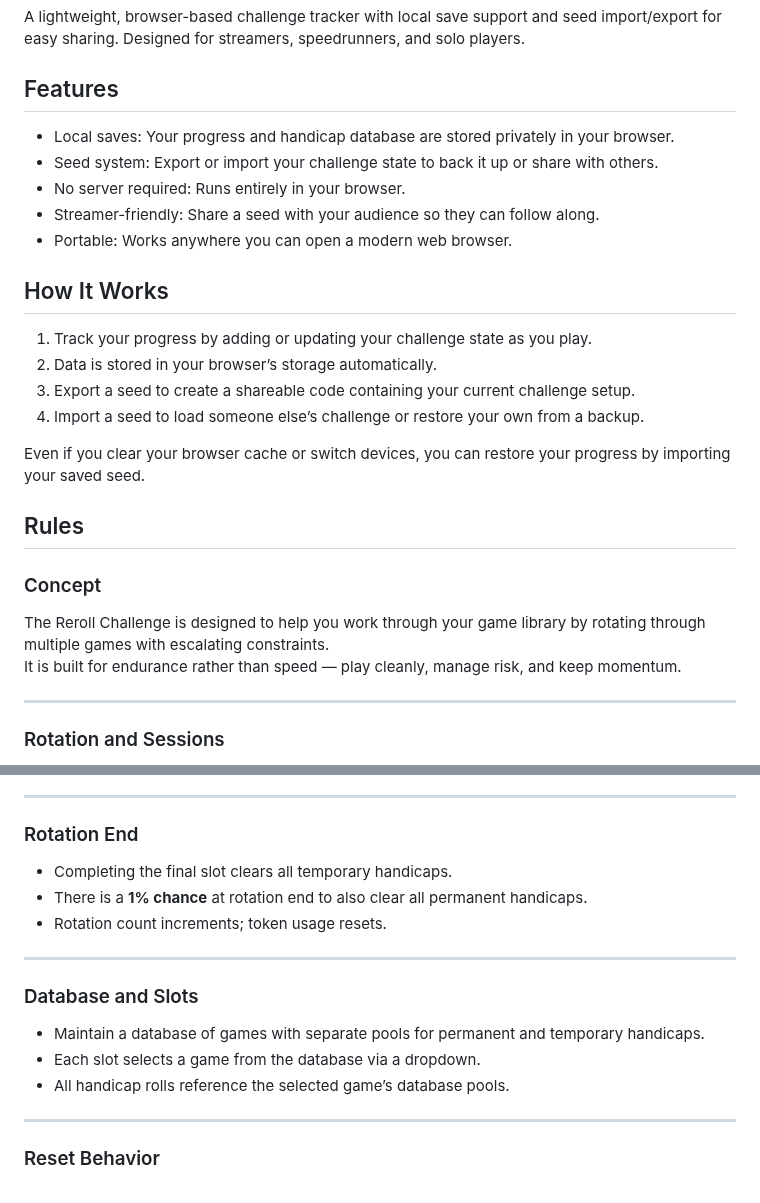
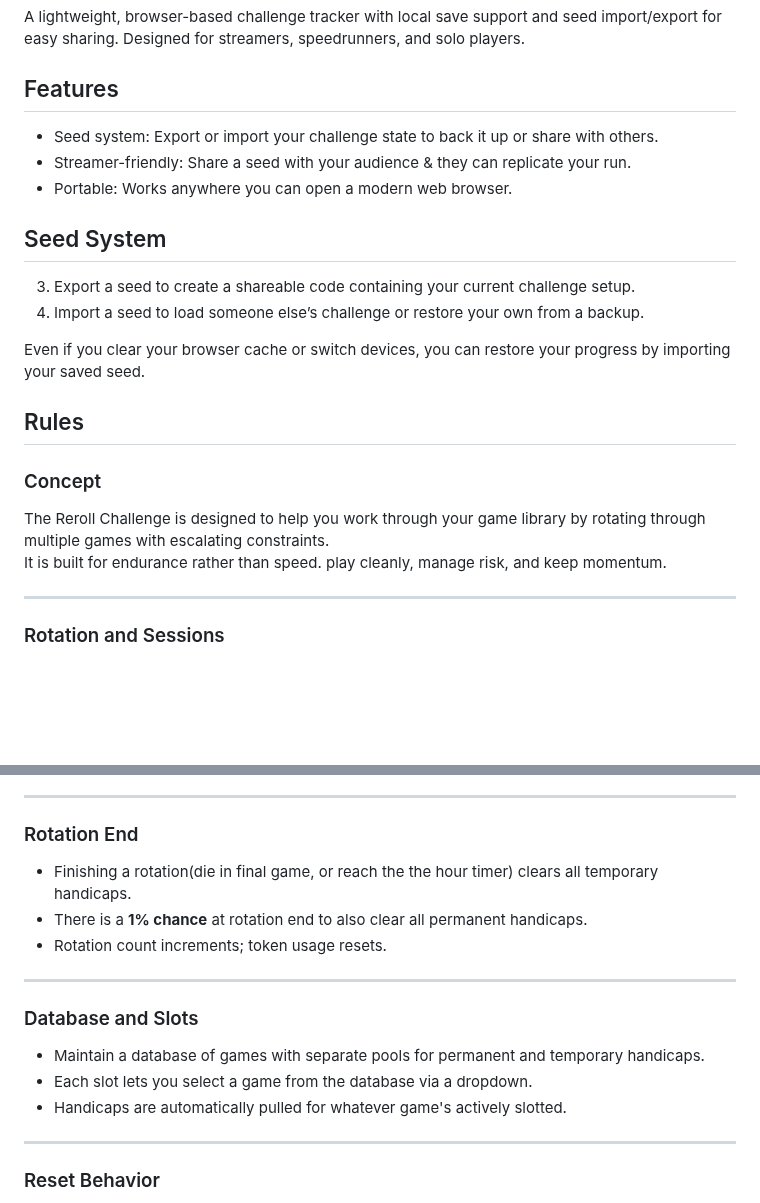
Before and after one commit to artorosia/Game-Reroll-Challenge, a Markdown page: README.md, 2 parts joined by grey strips. Drawn GitHub-style; blank space fills up the shorter version.

```diff
--- a/README.md
+++ b/README.md
@@ -4,16 +4,12 @@ A lightweight, browser-based challenge tracker with local save support and seed
 
 ## Features
 
-- Local saves: Your progress and handicap database are stored privately in your browser.
 - Seed system: Export or import your challenge state to back it up or share with others.
-- No server required: Runs entirely in your browser.
-- Streamer-friendly: Share a seed with your audience so they can follow along.
+- Streamer-friendly: Share a seed with your audience & they can replicate your run.
 - Portable: Works anywhere you can open a modern web browser.
 
-## How It Works
+## Seed System
 
-1. Track your progress by adding or updating your challenge state as you play.
-2. Data is stored in your browser’s storage automatically.
 3. Export a seed to create a shareable code containing your current challenge setup.
 4. Import a seed to load someone else’s challenge or restore your own from a backup.
 
@@ -23,7 +19,7 @@ Even if you clear your browser cache or switch devices, you can restore your pro
 
 ### Concept
 The Reroll Challenge is designed to help you work through your game library by rotating through multiple games with escalating constraints.
-It is built for endurance rather than speed — play cleanly, manage risk, and keep momentum.
+It is built for endurance rather than speed. play cleanly, manage risk, and keep momentum.
 
 ---
 
@@ -58,7 +54,7 @@ It is built for endurance rather than speed — play cleanly, manage risk, and k
 ---
 
 ### Rotation End
-- Completing the final slot clears all temporary handicaps.
+- Finishing a rotation(die in final game, or reach the the hour timer) clears all temporary handicaps.
 - There is a **1% chance** at rotation end to also clear all permanent handicaps.
 - Rotation count increments; token usage resets.
 
@@ -66,8 +62,8 @@ It is built for endurance rather than speed — play cleanly, manage risk, and k
 
 ### Database and Slots
 - Maintain a database of games with separate pools for permanent and temporary handicaps.
-- Each slot selects a game from the database via a dropdown.
-- All handicap rolls reference the selected game’s database pools.
+- Each slot lets you select a game from the database via a dropdown.
+- Handicaps are automatically pulled for whatever game's actively slotted.
 
 ---
 
```
